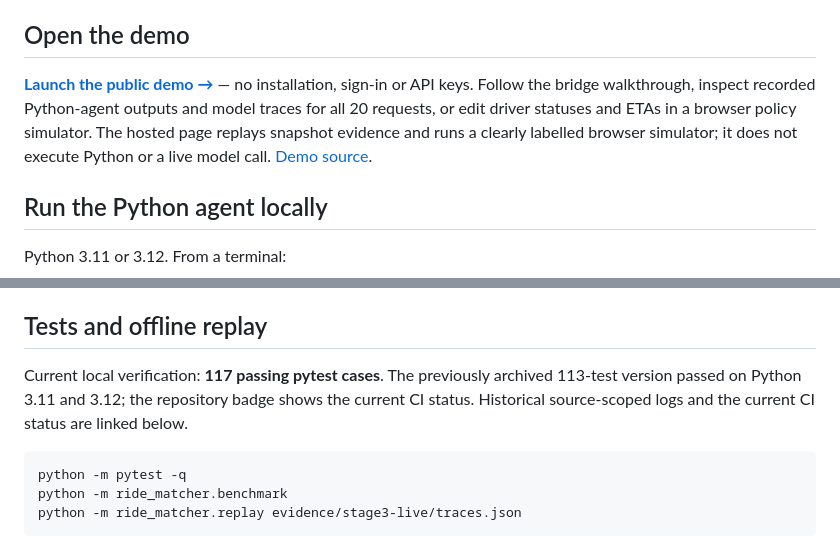
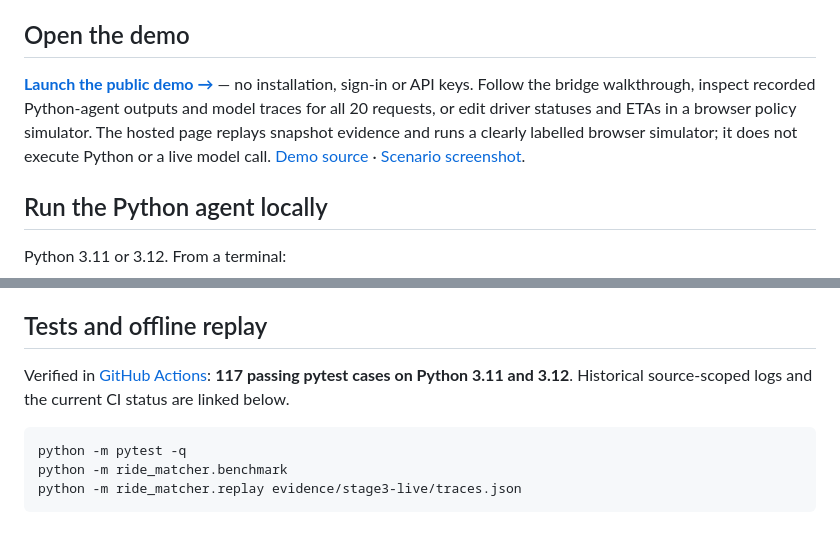
Before and after one commit to bhavesh-210/ai-agent-ride-matcher, a Markdown page: README.md, 2 parts joined by grey strips. Rendered like a GitHub page.

````diff
--- a/README.md
+++ b/README.md
@@ -26,7 +26,7 @@ These are results on a small snapshot, **not measured real-world rider wait-time
 
 ## Open the demo
 
-**[Launch the public demo →](https://roadwise-bhavesh-demo.scenicboat64.chatgpt.site/)** — no installation, sign-in or API keys. Follow the bridge walkthrough, inspect recorded Python-agent outputs and model traces for all 20 requests, or edit driver statuses and ETAs in a browser policy simulator. The hosted page replays snapshot evidence and runs a clearly labelled browser simulator; it does not execute Python or a live model call. [Demo source](web-demo/README.md).
+**[Launch the public demo →](https://roadwise-bhavesh-demo.scenicboat64.chatgpt.site/)** — no installation, sign-in or API keys. Follow the bridge walkthrough, inspect recorded Python-agent outputs and model traces for all 20 requests, or edit driver statuses and ETAs in a browser policy simulator. The hosted page replays snapshot evidence and runs a clearly labelled browser simulator; it does not execute Python or a live model call. [Demo source](web-demo/README.md) · [Scenario screenshot](docs/scenario-demo.jpg).
 
 ## Run the Python agent locally
 
@@ -76,7 +76,7 @@ Every original candidate receives an audit entry, including unavailable drivers
 
 ## Tests and offline replay
 
-Current local verification: **117 passing pytest cases**. The previously archived 113-test version passed on Python 3.11 and 3.12; the repository badge shows the current CI status. Historical source-scoped logs and the current CI status are linked below.
+Verified in [GitHub Actions](https://github.com/bhavesh-210/ai-agent-ride-matcher/actions/runs/43509181054): **117 passing pytest cases on Python 3.11 and 3.12**. Historical source-scoped logs and the current CI status are linked below.
 
 ```bash
 python -m pytest -q
````
Also changed, not shown: docs/demo.md (+4 -0 lines), docs/verification.md (+1 -1 lines), docs/scenario-demo.jpg (added), 4 other files.
